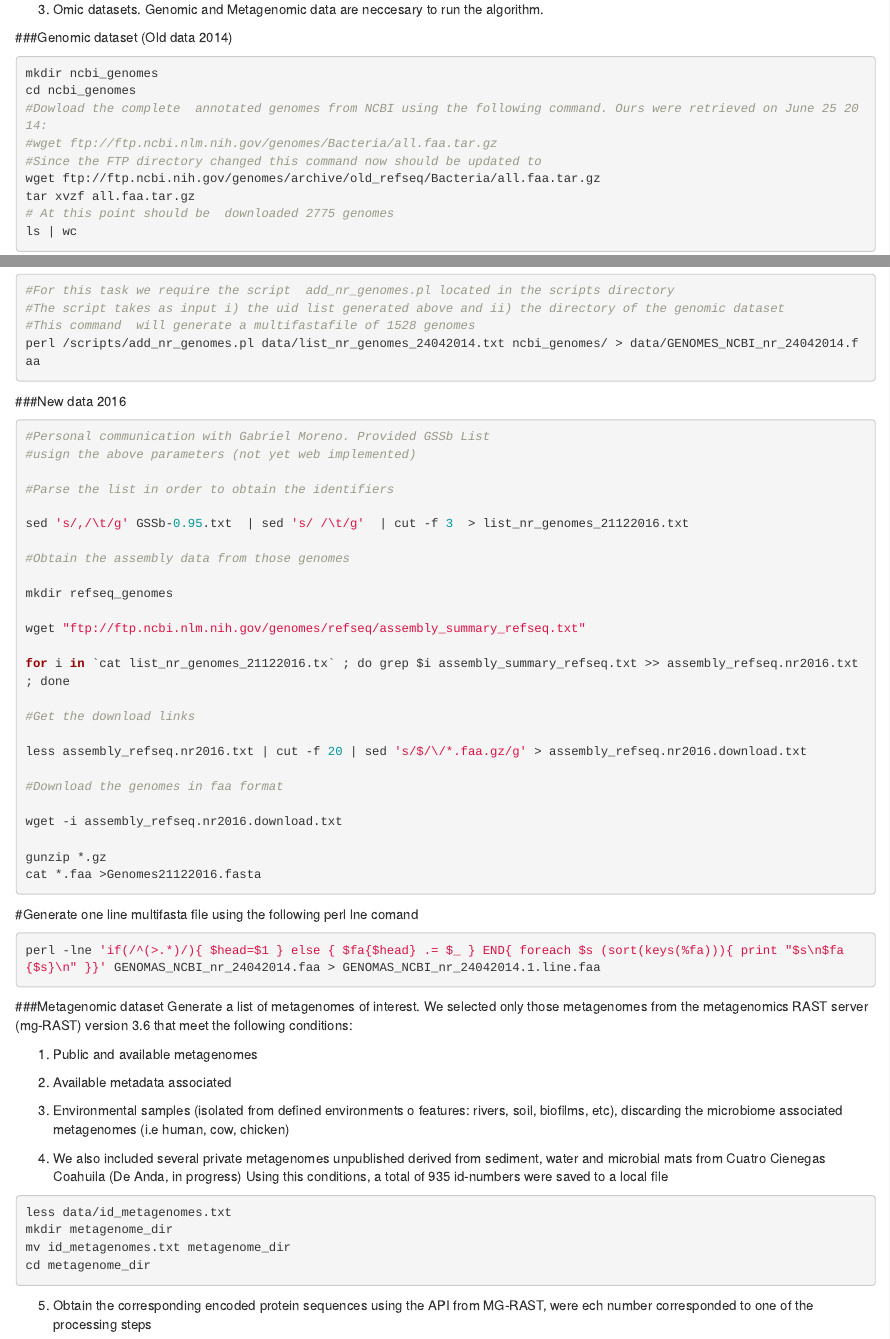
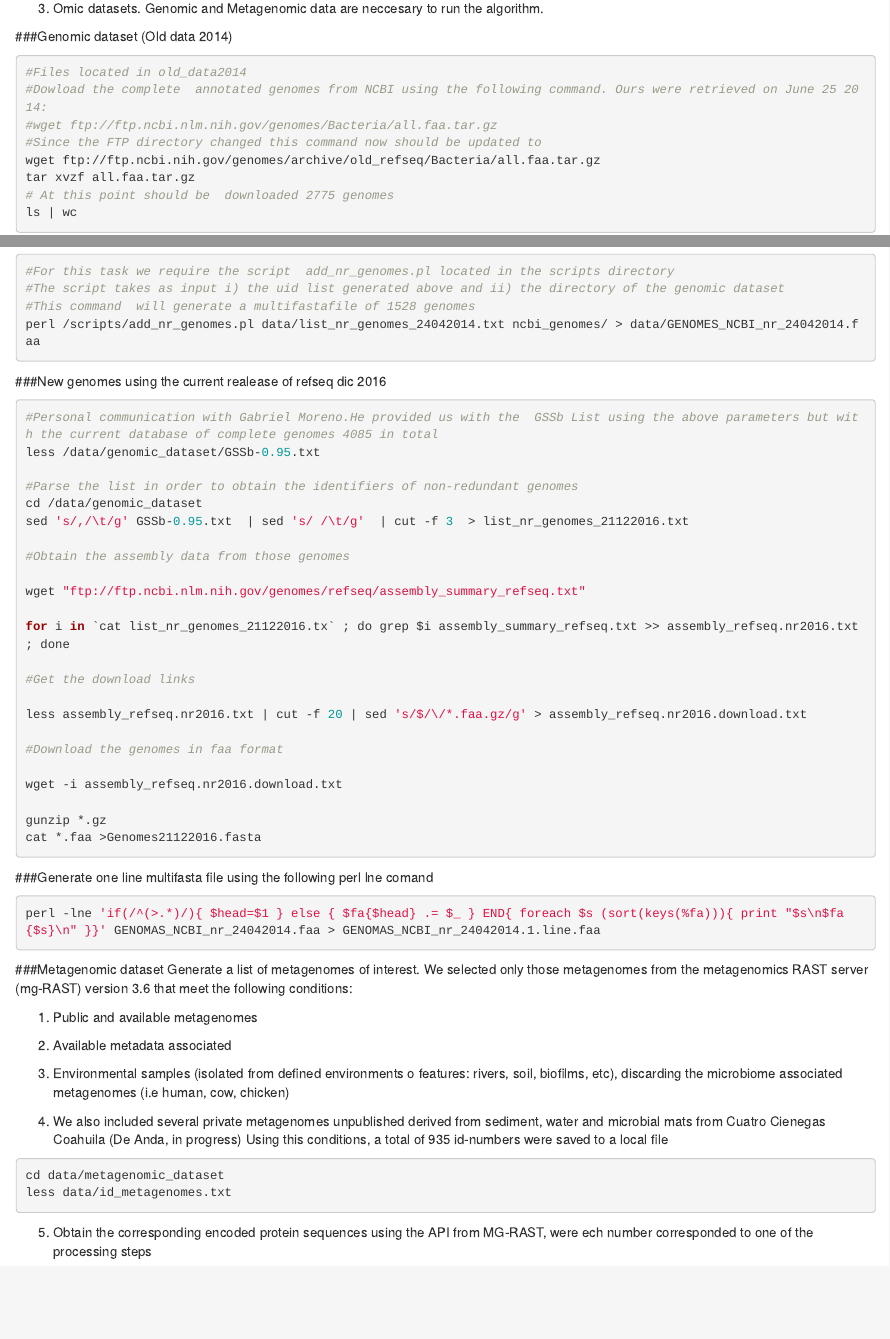
Before and after one commit to eead-csic-compbio/metagenome_Pfam_score, an R Markdown document (Stage1.Rmd): the page in a window 1100 px wide, from 450 px down before the commit and from 480 px down after it, so that both start at the same text, and a second part further down, joined at a grey line. Rendered offline with R 4.5, knitr and Pandoc, with nearby package versions.

Commit message:
New test data refseq 2016

````diff
--- a/Stage1.Rmd
+++ b/Stage1.Rmd
@@ -32,8 +33,8 @@ for i in `cat genus_suli.txt ` ; do grep $i assembly_refseq.nr2016.txt |cut -f 8
 ###Genomic dataset (Old data 2014)
 
 ```{r,eval=FALSE}
-mkdir ncbi_genomes
-cd ncbi_genomes
+
+#Files located in old_data2014
 #Dowload the complete  annotated genomes from NCBI using the following command. Ours were retrieved on June 25 2014:
 #wget ftp://ftp.ncbi.nlm.nih.gov/genomes/Bacteria/all.faa.tar.gz
 #Since the FTP directory changed this command now should be updated to
@@ -69,18 +70,16 @@ perl /scripts/add_nr_genomes.pl data/list_nr_genomes_24042014.txt ncbi_genomes/
 ```
 
 
-###New data 2016
+###New genomes using the current realease of refseq dic 2016
 ```{r,eval=FALSE}
-#Personal communication with Gabriel Moreno. Provided GSSb List
-#usign the above parameters (not yet web implemented)
+#Personal communication with Gabriel Moreno.He provided us with the  GSSb List using the above parameters but with the current database of complete genomes 4085 in total
+less /data/genomic_dataset/GSSb-0.95.txt
 
-#Parse the list in order to obtain the identifiers
-
+#Parse the list in order to obtain the identifiers of non-redundant genomes
+cd /data/genomic_dataset
 sed 's/,/\t/g' GSSb-0.95.txt  | sed 's/ /\t/g'  | cut -f 3  > list_nr_genomes_21122016.txt
 
 #Obtain the assembly data from those genomes
-
-mkdir refseq_genomes
 
 wget "ftp://ftp.ncbi.nlm.nih.gov/genomes/refseq/assembly_summary_refseq.txt"
 
@@ -119,10 +118,9 @@ Generate a list of metagenomes of interest. We selected only those metagenomes f
 Using this conditions, a total of 935 id-numbers were saved to a local file
 
 ```{r,eval=FALSE}
+cd data/metagenomic_dataset
 less data/id_metagenomes.txt
-mkdir metagenome_dir
-mv id_metagenomes.txt metagenome_dir
-cd metagenome_dir
+
 ```
 
 5. Obtain the corresponding encoded protein sequences using the API from MG-RAST, were ech number corresponded to one of the processing steps
````
Also changed, not shown: Stage1.Rmd (7 more changed lines).
